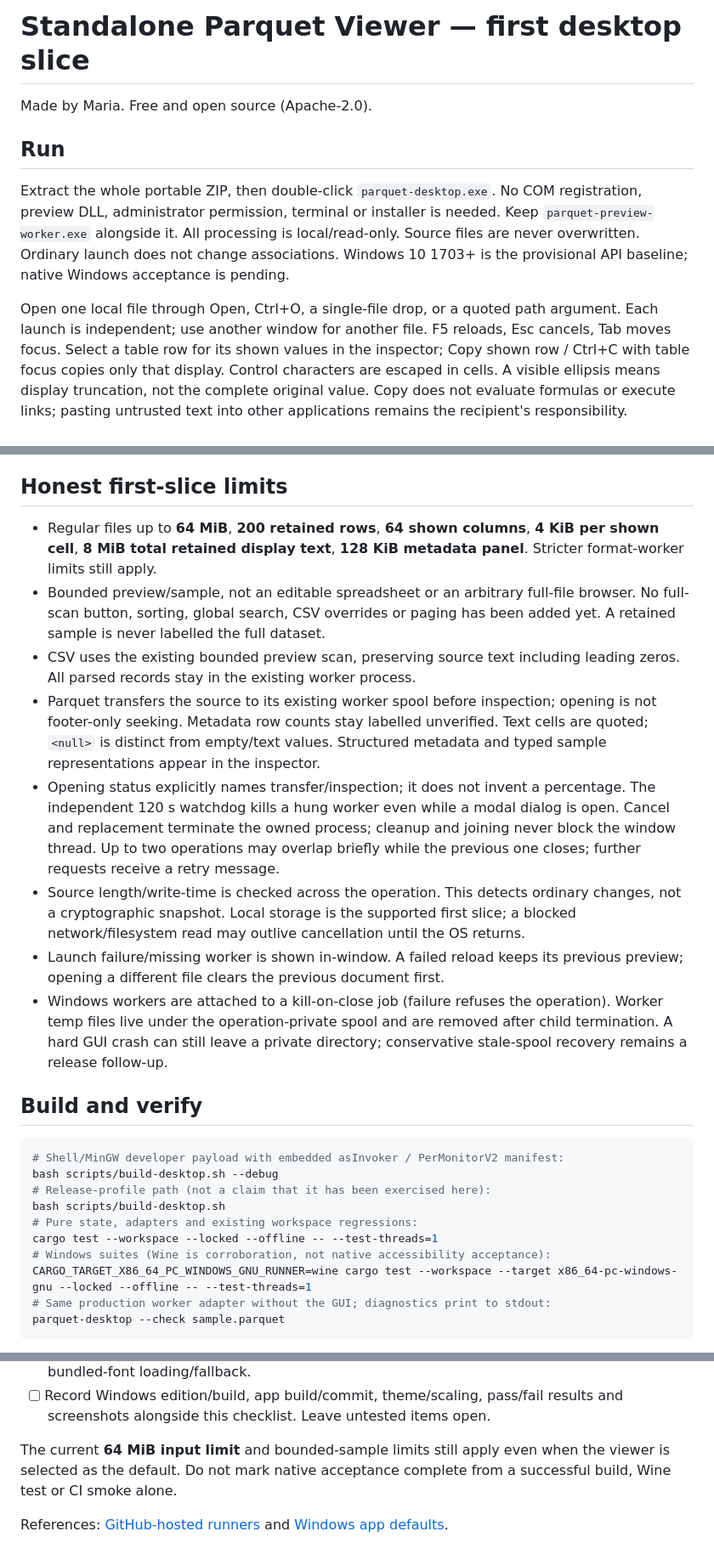
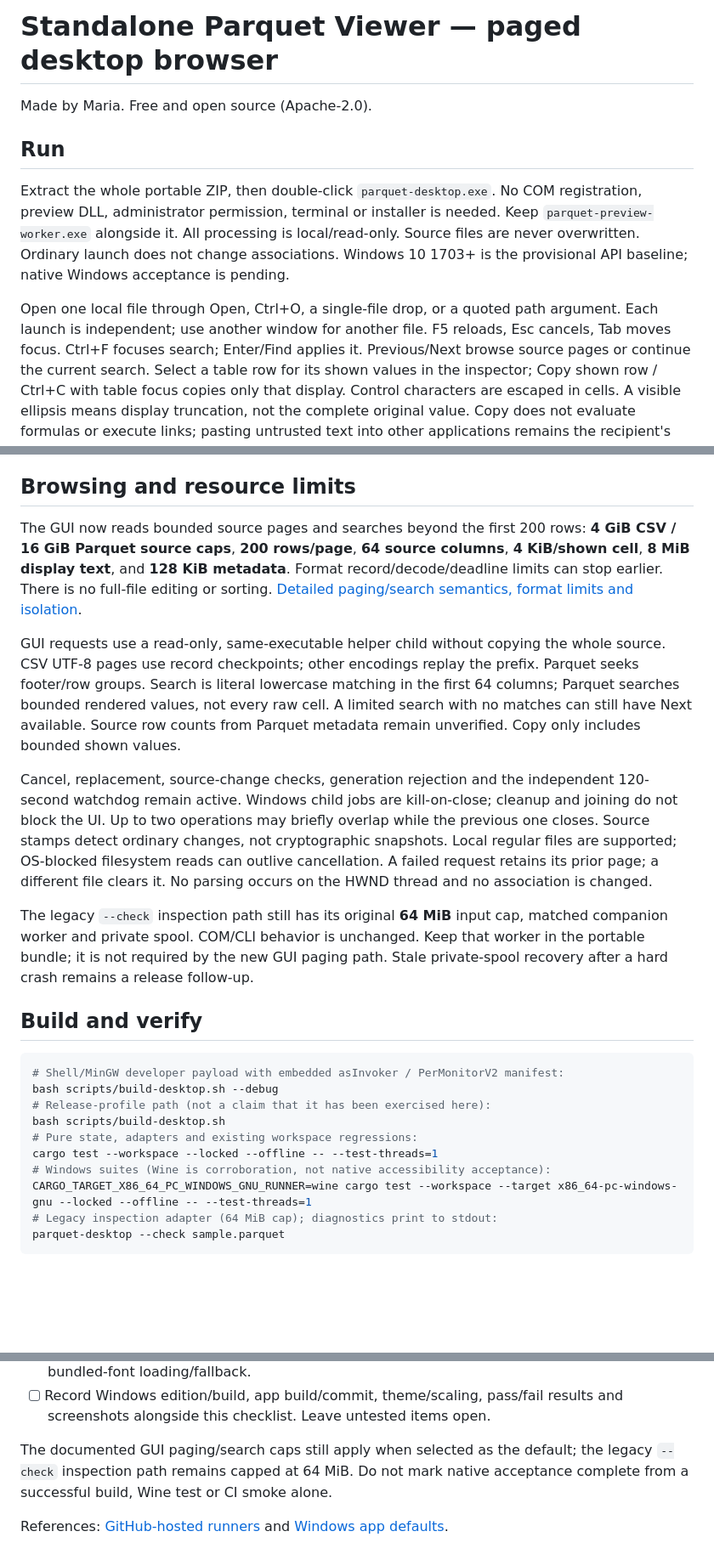
Before and after one commit to mariyaholic/parquet-viewer, a Markdown page: docs/STANDALONE-USAGE.md, 3 parts joined by grey strips. Shown at 85% size. Rendered like a GitHub page; blank space fills up the shorter version.

````diff
--- a/docs/STANDALONE-USAGE.md
+++ b/docs/STANDALONE-USAGE.md
@@ -1,4 +1,4 @@
-# Standalone Parquet Viewer — first desktop slice
+# Standalone Parquet Viewer — paged desktop browser
 
 Made by Maria. Free and open source (Apache-2.0).
 
@@ -12,7 +12,8 @@ Windows 10 1703+ is the provisional API baseline; native Windows acceptance is p
 
 Open one local file through Open, Ctrl+O, a single-file drop, or a quoted path
 argument. Each launch is independent; use another window for another file.
-F5 reloads, Esc cancels, Tab moves focus. Select a table row for its shown values
+F5 reloads, Esc cancels, Tab moves focus. Ctrl+F focuses search; Enter/Find applies it.
+Previous/Next browse source pages or continue the current search. Select a table row for its shown values
 in the inspector; Copy shown row / Ctrl+C with table focus copies only that display.
 Control characters are escaped in cells. A visible ellipsis means display truncation,
 not the complete original value. Copy does not evaluate formulas or execute links;
@@ -33,34 +34,33 @@ PC-98 requests MS Gothic with Windows fallback. Uika designs privately load Cinz
 Outfit and JetBrains Mono from `fonts/`; their OFL texts are included. No font is
 installed globally and there are no runtime font downloads.
 
-## Honest first-slice limits
+## Browsing and resource limits
 
-- Regular files up to **64 MiB**, **200 retained rows**, **64 shown columns**,
-  **4 KiB per shown cell**, **8 MiB total retained display text**, **128 KiB
-  metadata panel**. Stricter format-worker limits still apply.
-- Bounded preview/sample, not an editable spreadsheet or an arbitrary full-file
-  browser. No full-scan button, sorting, global search, CSV overrides or paging
-  has been added yet. A retained sample is never labelled the full dataset.
-- CSV uses the existing bounded preview scan, preserving source text including
-  leading zeros. All parsed records stay in the existing worker process.
-- Parquet transfers the source to its existing worker spool before inspection;
-  opening is not footer-only seeking. Metadata row counts stay labelled unverified.
-  Text cells are quoted; `<null>` is distinct from empty/text values. Structured
-  metadata and typed sample representations appear in the inspector.
-- Opening status explicitly names transfer/inspection; it does not invent a
-  percentage. The independent 120 s watchdog kills a hung worker even while a
-  modal dialog is open. Cancel and replacement terminate the owned process; cleanup
-  and joining never block the window thread. Up to two operations may overlap
-  briefly while the previous one closes; further requests receive a retry message.
-- Source length/write-time is checked across the operation. This detects ordinary
-  changes, not a cryptographic snapshot. Local storage is the supported first slice;
-  a blocked network/filesystem read may outlive cancellation until the OS returns.
-- Launch failure/missing worker is shown in-window. A failed reload keeps its
-  previous preview; opening a different file clears the previous document first.
-- Windows workers are attached to a kill-on-close job (failure refuses the
-  operation). Worker temp files live under the operation-private spool and are
-  removed after child termination. A hard GUI crash can still leave a private
-  directory; conservative stale-spool recovery remains a release follow-up.
+The GUI now reads bounded source pages and searches beyond the first 200 rows:
+**4 GiB CSV / 16 GiB Parquet source caps**, **200 rows/page**, **64 source columns**,
+**4 KiB/shown cell**, **8 MiB display text**, and **128 KiB metadata**. Format
+record/decode/deadline limits can stop earlier. There is no full-file editing or
+sorting. [Detailed paging/search semantics, format limits and isolation](LARGE-FILE-BROWSING.md).
+
+GUI requests use a read-only, same-executable helper child without copying the
+whole source. CSV UTF-8 pages use record checkpoints; other encodings replay the
+prefix. Parquet seeks footer/row groups. Search is literal lowercase matching in
+the first 64 columns; Parquet searches bounded rendered values, not every raw cell.
+A limited search with no matches can still have Next available. Source row counts
+from Parquet metadata remain unverified. Copy only includes bounded shown values.
+
+Cancel, replacement, source-change checks, generation rejection and the independent
+120-second watchdog remain active. Windows child jobs are kill-on-close; cleanup
+and joining do not block the UI. Up to two operations may briefly overlap while
+the previous one closes. Source stamps detect ordinary changes, not cryptographic
+snapshots. Local regular files are supported; OS-blocked filesystem reads can
+outlive cancellation. A failed request retains its prior page; a different file
+clears it. No parsing occurs on the HWND thread and no association is changed.
+
+The legacy `--check` inspection path still has its original **64 MiB** input cap,
+matched companion worker and private spool. COM/CLI behavior is unchanged. Keep
+that worker in the portable bundle; it is not required by the new GUI paging path.
+Stale private-spool recovery after a hard crash remains a release follow-up.
 
 ## Build and verify
 
@@ -73,7 +73,7 @@ bash scripts/build-desktop.sh
 cargo test --workspace --locked --offline -- --test-threads=1
 # Windows suites (Wine is corroboration, not native accessibility acceptance):
 CARGO_TARGET_X86_64_PC_WINDOWS_GNU_RUNNER=wine cargo test --workspace --target x86_64-pc-windows-gnu --locked --offline -- --test-threads=1
-# Same production worker adapter without the GUI; diagnostics print to stdout:
+# Legacy inspection adapter (64 MiB cap); diagnostics print to stdout:
 parquet-desktop --check sample.parquet
 ```
 
@@ -151,8 +154,8 @@ UserChoice or silently replace an existing default.
 - [ ] Record Windows edition/build, app build/commit, theme/scaling, pass/fail
   results and screenshots alongside this checklist. Leave untested items open.
 
-The current **64 MiB input limit** and bounded-sample limits still apply even
-when the viewer is selected as the default. Do not mark native acceptance complete
+The documented GUI paging/search caps still apply when selected as the default;
+the legacy `--check` inspection path remains capped at 64 MiB. Do not mark native acceptance complete
 from a successful build, Wine test or CI smoke alone.
 
 References: [GitHub-hosted runners](https://docs.github.com/en/actions/reference/runners/github-hosted-runners)
````
Also changed, not shown: other parts of docs/STANDALONE-USAGE.md (+7 -4 lines), README.md (+2 -1 lines), STATUS.md (+34 -0 lines), docs/LARGE-FILE-BROWSING.md (added, +88 -0 lines), docs/images/native-controls.png, 14 other files.
